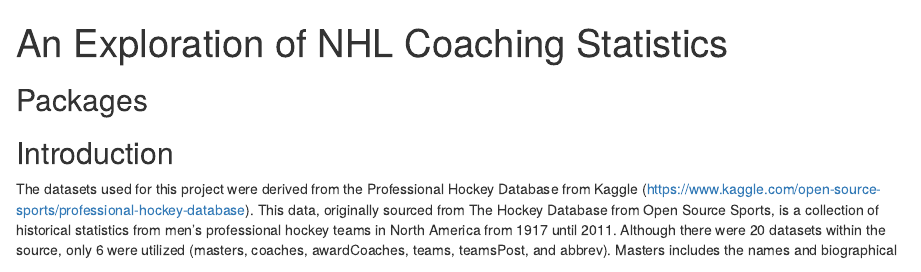
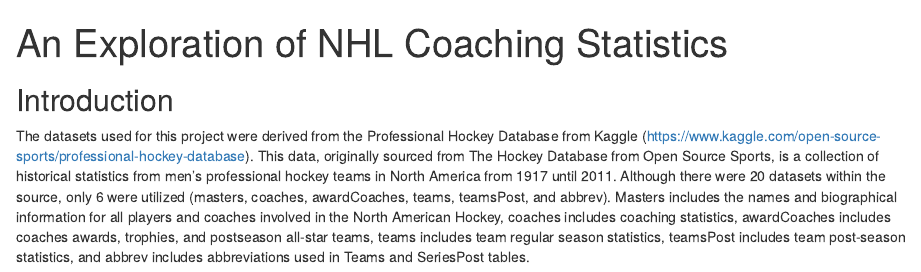
Before and after one commit to Tanflare/Data-Science, an R Markdown document (Final.Rmd): the page in a window 1100 px wide, from its top. The pictures show the output file Final.html that the author committed with the source, opened offline.

Commit message:
Removed 'Packages' header to avoid it showing up by itself in the knitted file.

````diff
--- a/Final.Rmd
+++ b/Final.Rmd
@@ -8,7 +8,6 @@ output: html_document
 knitr::opts_chunk$set(echo = FALSE)
 ```
 
-## Packages
 
 ```{r, message=FALSE, warning=FALSE}
 library(tidyverse)
````
Also changed, not shown: Final.html.
